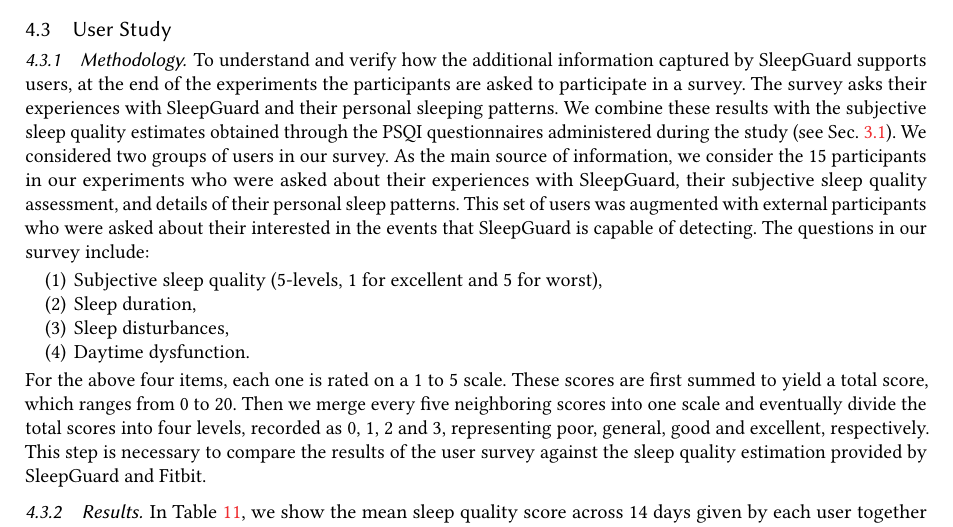
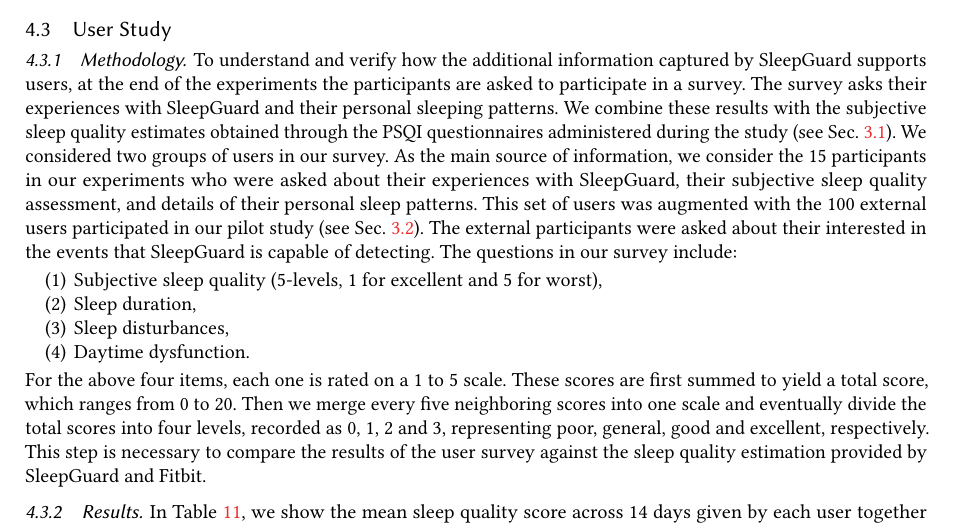
Before and after one commit to JiaQL/SleepGuard_minor-revision, a LaTeX paper (Main_SleepGuard.tex, which reads 4experiment.tex): part of page 23 of 33, cut so that both start at the same text. Compiled offline with pdfLaTeX.

Commit message:
proofread

```diff
--- a/4experiment.tex
+++ b/4experiment.tex
@@ -486,8 +486,9 @@
 patterns. We combine these results with the subjective sleep quality estimates obtained through the PSQI questionnaires administered during
 the study (see Sec.~\ref{sec:evalusers}). We considered two groups of users in our survey. As the main source of information, we consider
 the $15$ participants in our experiments who were asked about their experiences with {\systemname}, their subjective sleep quality
-assessment, and details of their personal sleep patterns. This set of users was augmented with external participants who were asked about
-their interested in the events that {\systemname} is capable of detecting. The questions in our survey include:
+assessment, and details of their personal sleep patterns. This set of users was augmented with the 100 external users participated in our
+pilot study (see Sec.~\ref{sec:trainingdata}). The external participants were asked about their interested in the events that {\systemname}
+is capable of detecting. The questions in our survey include:
 \begin{enumerate}
   \item Subjective sleep quality (5-levels, 1 for excellent and 5 for worst),
   \item Sleep duration,
```
